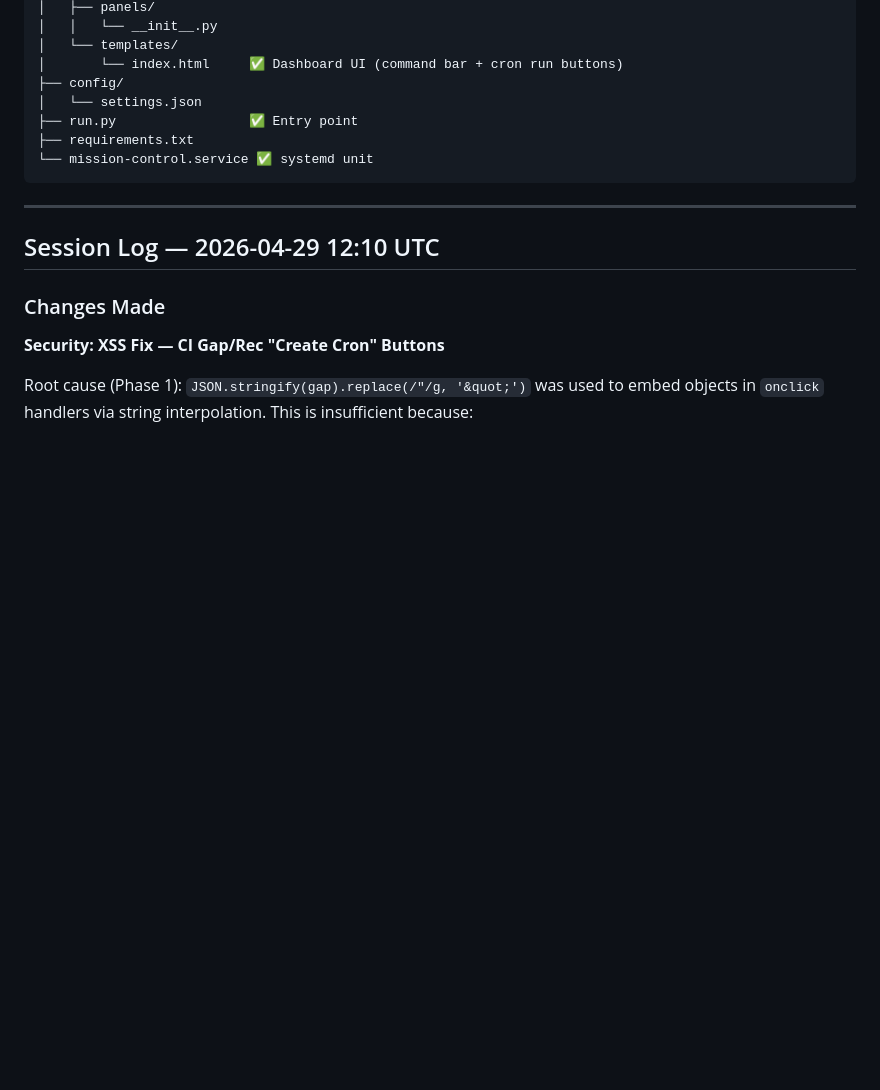
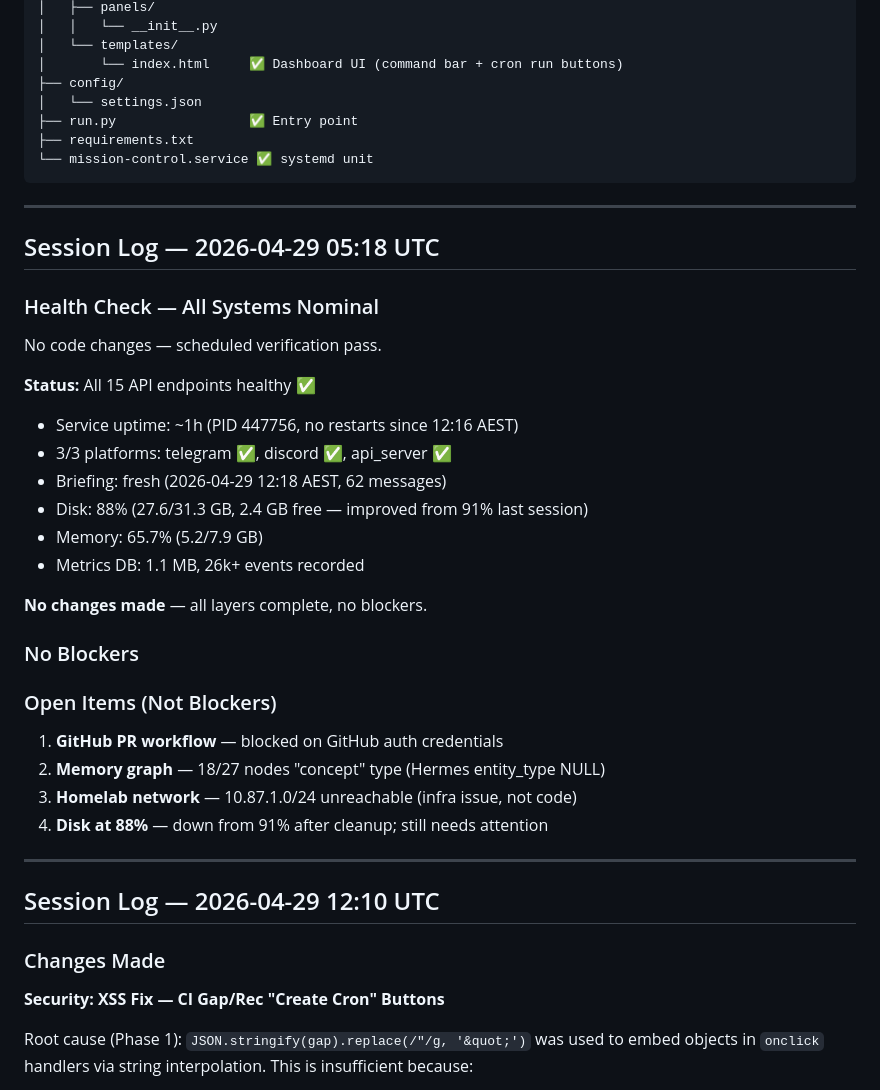
Before and after one commit to this-bytes/mission-control, a Markdown page: PLAN.md, the part around the change. GitHub-like rendering; blank space fills up the shorter version.

Commit message:
Session log: health check 2026-04-29 — all 15 endpoints nominal, disk 88%

```diff
--- a/PLAN.md
+++ b/PLAN.md
@@ -196,6 +196,32 @@ Single-page dashboard (no page reloads). Served by FastAPI + uvicorn as systemd
 
 ---
 
+## Session Log — 2026-04-29 05:18 UTC
+
+### Health Check — All Systems Nominal
+
+No code changes — scheduled verification pass.
+
+**Status:** All 15 API endpoints healthy ✅
+- Service uptime: ~1h (PID 447756, no restarts since 12:16 AEST)
+- 3/3 platforms: telegram ✅, discord ✅, api_server ✅
+- Briefing: fresh (2026-04-29 12:18 AEST, 62 messages)
+- Disk: 88% (27.6/31.3 GB, 2.4 GB free — improved from 91% last session)
+- Memory: 65.7% (5.2/7.9 GB)
+- Metrics DB: 1.1 MB, 26k+ events recorded
+
+**No changes made** — all layers complete, no blockers.
+
+### No Blockers
+
+### Open Items (Not Blockers)
+1. **GitHub PR workflow** — blocked on GitHub auth credentials
+2. **Memory graph** — 18/27 nodes "concept" type (Hermes entity_type NULL)
+3. **Homelab network** — 10.87.1.0/24 unreachable (infra issue, not code)
+4. **Disk at 88%** — down from 91% after cleanup; still needs attention
+
+---
+
 ## Session Log — 2026-04-29 12:10 UTC
 
 ### Changes Made
```
